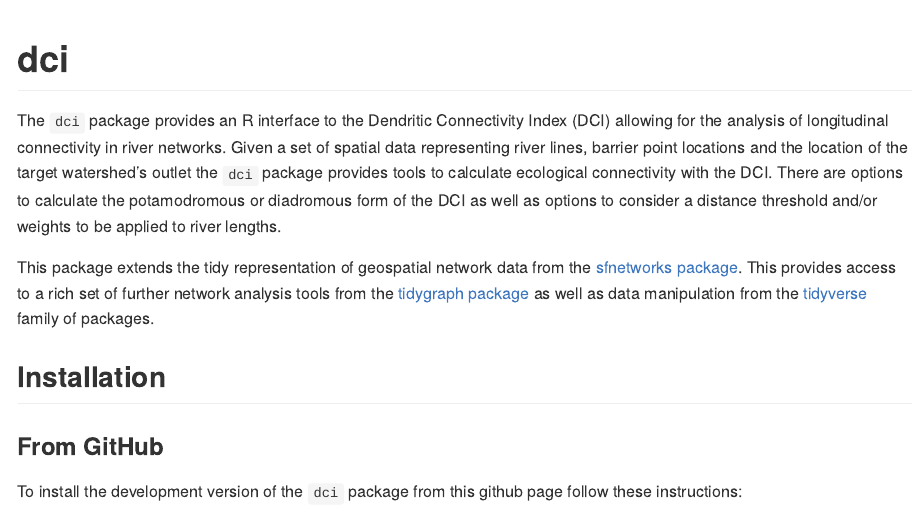
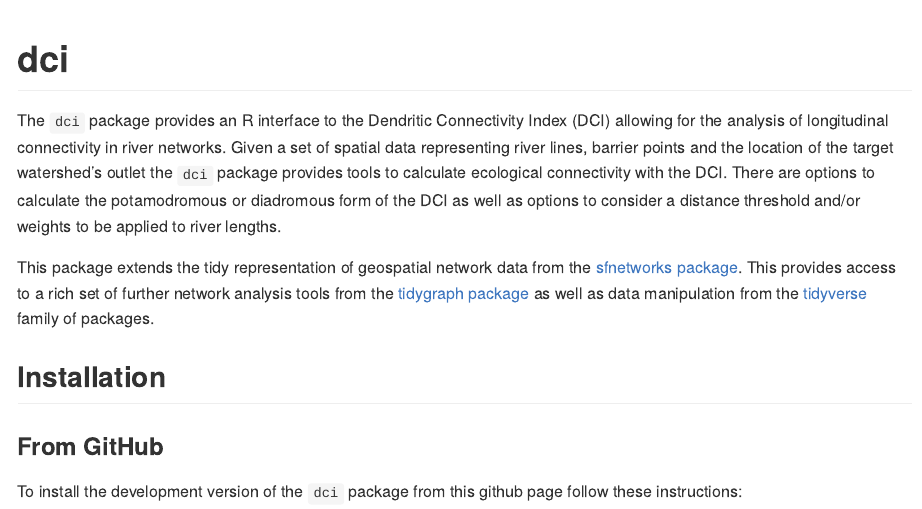
Before and after one commit to aarkilanian/dci, an R Markdown document (README.Rmd): the page in a window 1100 px wide, from its top. Rendered offline with R 4.5, knitr and Pandoc, with nearby package versions; badge pictures from the web are left out.

Commit message:
test commit

```diff
--- a/README.Rmd
+++ b/README.Rmd
@@ -21,7 +21,7 @@ knitr::opts_chunk$set(
 [![Codecov test coverage](https://codecov.io/gh/aarkilanian/dci/branch/master/graph/badge.svg)](https://codecov.io/gh/aarkilanian/dci?branch=master)
 <!-- badges: end -->
 
-The `dci` package provides an R interface to the Dendritic Connectivity Index (DCI) allowing for the analysis of longitudinal connectivity in river networks. Given a set of spatial data representing river lines, barrier point locations and the location of the target watershed's outlet the `dci` package provides tools to calculate ecological connectivity with the DCI. There are options to calculate the potamodromous or diadromous form of the DCI as well as options to consider a distance threshold and/or weights to be applied to river lengths.
+The `dci` package provides an R interface to the Dendritic Connectivity Index (DCI) allowing for the analysis of longitudinal connectivity in river networks. Given a set of spatial data representing river lines, barrier points and the location of the target watershed's outlet the `dci` package provides tools to calculate ecological connectivity with the DCI. There are options to calculate the potamodromous or diadromous form of the DCI as well as options to consider a distance threshold and/or weights to be applied to river lengths.
 
 This package extends the tidy representation of geospatial network data from the [sfnetworks package](https://luukvdmeer.github.io/sfnetworks/). This provides access to a rich set of further network analysis tools from the [tidygraph package](https://tidygraph.data-imaginist.com/index.html) as well as data manipulation from the [tidyverse](https://www.tidyverse.org/) family of packages.
 
```
